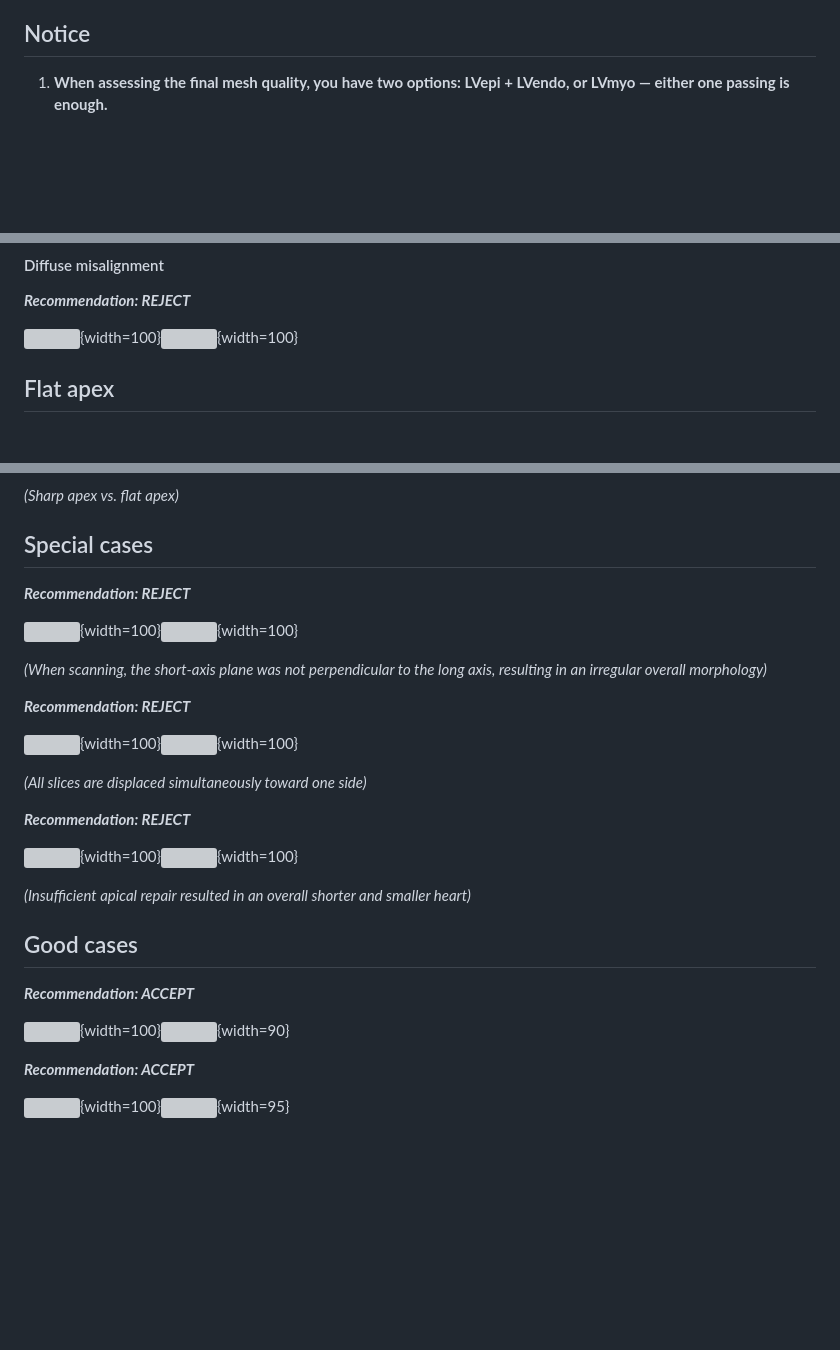
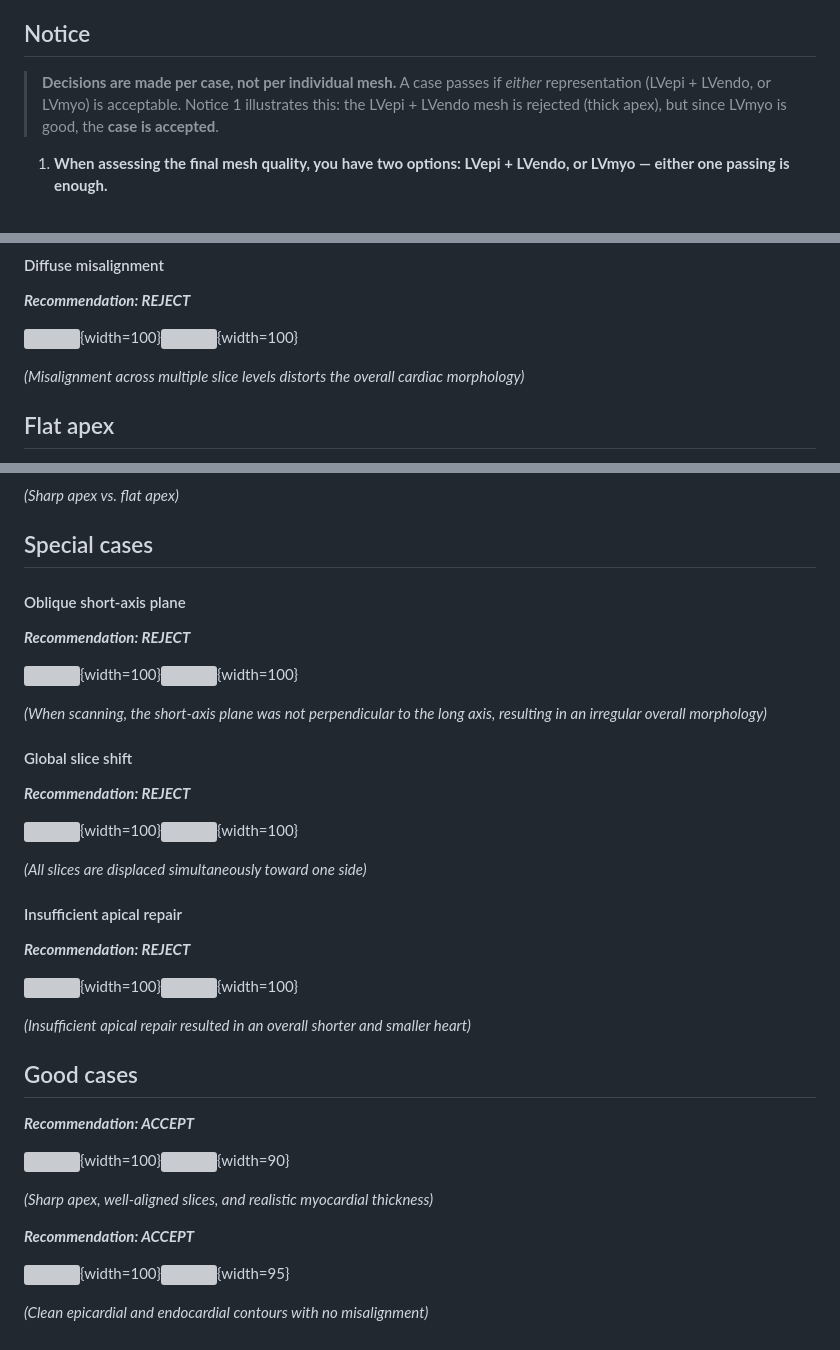
Before and after one commit to maxmo2009/HCMQC_BS, a Markdown page: reports/segmentation_judgment/report.md, 3 parts joined by grey strips. GitHub-like rendering; blank space fills up the shorter version; grey boxes are pictures that could not be loaded.

Commit message:
segmentation_judgment: add per-case callout, missing captions, Special-case labels
- Notice callout: decisions are per case, not per mesh (with the Notice-1 example)
- Add captions for Diffuse misalignment and both Good cases
- Label the three Special cases (oblique plane / global shift / insufficient apical repair)

Co-Authored-By: Claude Opus 4.8 <noreply@anthropic.com>

```diff
--- a/reports/segmentation_judgment/report.md
+++ b/reports/segmentation_judgment/report.md
@@ -8,6 +8,8 @@
   - **Minimum-requirement** — accept a mesh that is usable overall, tolerating specific known artifacts (e.g. apical-thickness overestimation) by excluding them from assessment.
 
 ## Notice
+
+> **Decisions are made per case, not per individual mesh.** A case passes if *either* representation (LVepi + LVendo, or LVmyo) is acceptable. Notice 1 illustrates this: the LVepi + LVendo mesh is rejected (thick apex), but since LVmyo is good, the **case is accepted**.
 
 1. **When assessing the final mesh quality, you have two options: LVepi + LVendo, or LVmyo — either one passing is enough.**
 <br>
@@ -59,6 +61,8 @@
 
 ![](imgs/Fig6.1_2.png){width=100}![](imgs/Fig6.2.png){width=100}
 
+*(Misalignment across multiple slice levels distorts the overall cardiac morphology)*
+
 ## Flat apex
 
 - When generating the mesh, the apical endocardium is typically near the superior margin of the final slice, whereas the epicardium is generally near the inferior margin of the final slice
@@ -77,17 +81,23 @@ Evaluate whether the cardiac apex is sharp based on the mesh generation pattern.
 
 ## Special cases
 
+#### Oblique short-axis plane
+
 ***Recommendation: <span style="color:#ff4747">REJECT</span>***
 
 ![](imgs/Fig9.1.png){width=100}![](imgs/Fig2.png){width=100}
 
 *(When scanning, the short-axis plane was not perpendicular to the long axis, resulting in an irregular overall morphology)*
 
+#### Global slice shift
+
 ***Recommendation: <span style="color:#ff4747">REJECT</span>***
 
 ![](imgs/Fig10.1.png){width=100}![](imgs/Fig10.2.png){width=100}
 
 *(All slices are displaced simultaneously toward one side)*
+
+#### Insufficient apical repair
 
 ***Recommendation: <span style="color:#ff4747">REJECT</span>***
 
@@ -101,6 +111,10 @@ Evaluate whether the cardiac apex is sharp based on the mesh generation pattern.
 
 ![](imgs/Fig13.1.png){width=100}![](imgs/Fig13.2.png){width=90}
 
+*(Sharp apex, well-aligned slices, and realistic myocardial thickness)*
+
 ***Recommendation: <span style="color:#22e06b">ACCEPT</span>***
 
 ![](imgs/Fig12.1.png){width=100}![](imgs/Fig12.2.png){width=95}
+
+*(Clean epicardial and endocardial contours with no misalignment)*
```
